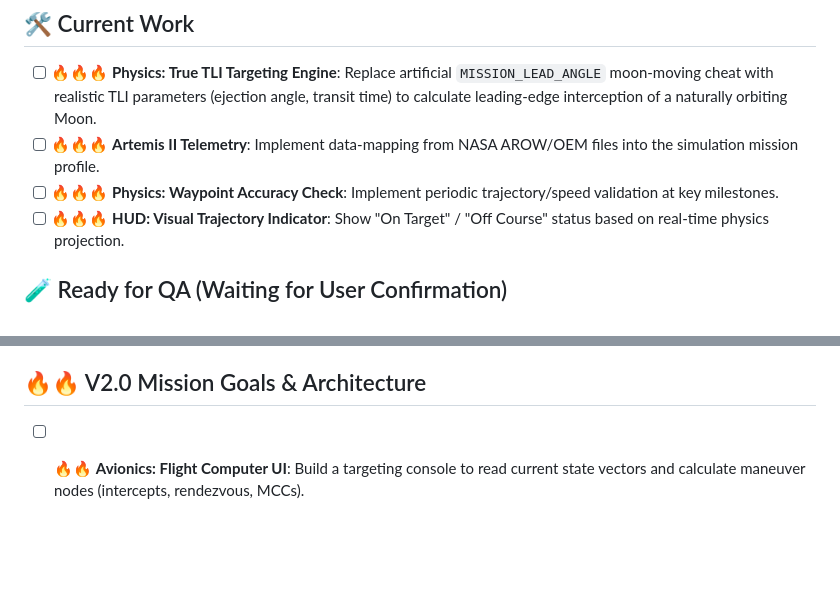
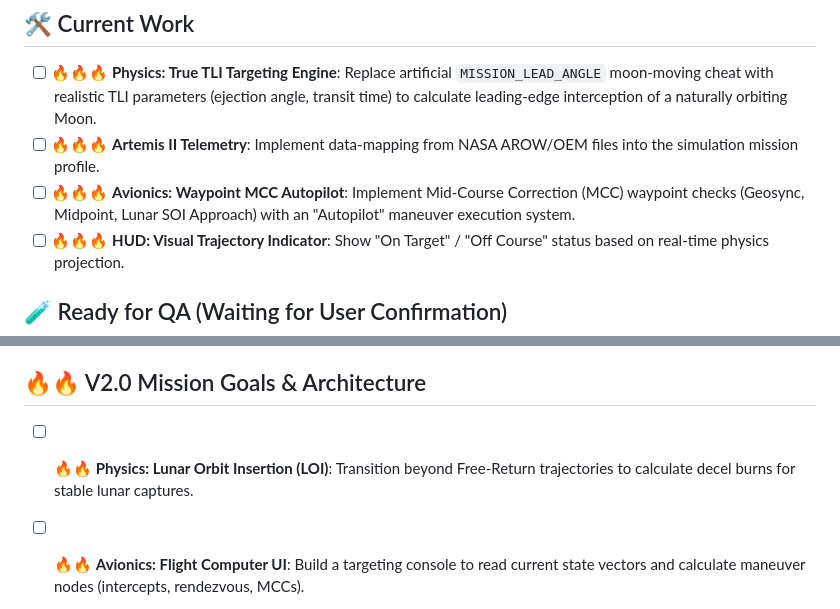
Before and after one commit to wulfdesign/lunar-flyby-xr, a Markdown page: Tasks.md, 2 parts joined by grey strips. Rendered like a GitHub page; blank space fills up the shorter version.

```diff
--- a/Tasks.md
+++ b/Tasks.md
@@ -10,7 +10,7 @@
 ## 🛠️ Current Work
 - [ ] 🔥🔥🔥 **Physics: True TLI Targeting Engine**: Replace artificial `MISSION_LEAD_ANGLE` moon-moving cheat with realistic TLI parameters (ejection angle, transit time) to calculate leading-edge interception of a naturally orbiting Moon.
 - [ ] 🔥🔥🔥 **Artemis II Telemetry**: Implement data-mapping from NASA AROW/OEM files into the simulation mission profile.
-- [ ] 🔥🔥🔥 **Physics: Waypoint Accuracy Check**: Implement periodic trajectory/speed validation at key milestones.
+- [ ] 🔥🔥🔥 **Avionics: Waypoint MCC Autopilot**: Implement Mid-Course Correction (MCC) waypoint checks (Geosync, Midpoint, Lunar SOI Approach) with an "Autopilot" maneuver execution system.
 - [ ] 🔥🔥🔥 **HUD: Visual Trajectory Indicator**: Show "On Target" / "Off Course" status based on real-time physics projection.
 
 ## 🧪 Ready for QA (Waiting for User Confirmation)
@@ -27,6 +27,7 @@
 - [ ] 🔥🔥🔥 **Artemis II: State Vector Interpolation**: Create the linear/cubic spline interpolation engine for 10-minute samples.
 
 ## 🔥🔥 V2.0 Mission Goals & Architecture
+- [ ] 🔥🔥 **Physics: Lunar Orbit Insertion (LOI)**: Transition beyond Free-Return trajectories to calculate decel burns for stable lunar captures.
 - [ ] 🔥🔥 **Avionics: Flight Computer UI**: Build a targeting console to read current state vectors and calculate maneuver nodes (intercepts, rendezvous, MCCs).
 - [ ] 🔥🔥 **Physics: Sun Gravity Integration**: Add solar mass to N-body calculation for v2.1 "Gold Master" accuracy.
 - [ ] 🔥🔥 **Architecture: Modular Source Files**: Prepare project for split into `styles.css`, `physics.js`, and `ui.js` while maintaining single-file build.
```
Also changed, not shown: devlog.md (+10 -0 lines).
